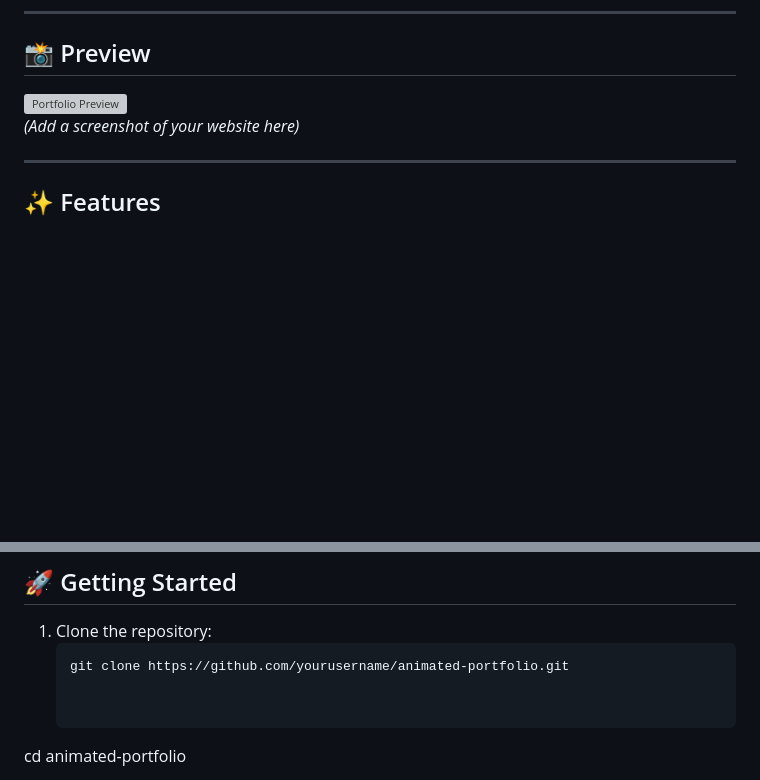
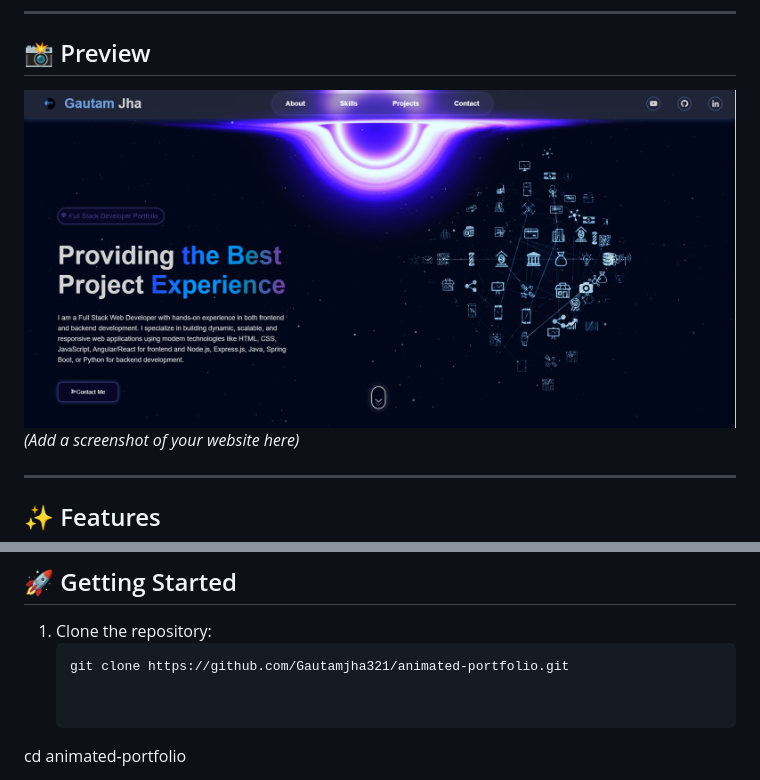
Before and after one commit to Gautamjha321/Animated_Portfolio-Website, a Markdown page: README.md, 2 parts joined by grey strips. Drawn GitHub-style; pictures changed too: image.png (added); blank space fills up the shorter version; grey boxes are pictures that could not be loaded.

Commit message:
nothing

````diff
--- a/README.md
+++ b/README.md
@@ -11,7 +11,7 @@ An interactive and fully responsive animated personal portfolio website built us
 
 ## 📸 Preview
 
-![Portfolio Preview](./assets/preview.png)
+![Portfolio Preview](image.png)
 *(Add a screenshot of your website here)*
 
 ---
@@ -54,7 +54,7 @@ animated-portfolio/
 
 1. Clone the repository:
    ```bash
-   git clone https://github.com/yourusername/animated-portfolio.git
+   git clone https://github.com/Gautamjha321/animated-portfolio.git
 
 
 cd animated-portfolio
````
